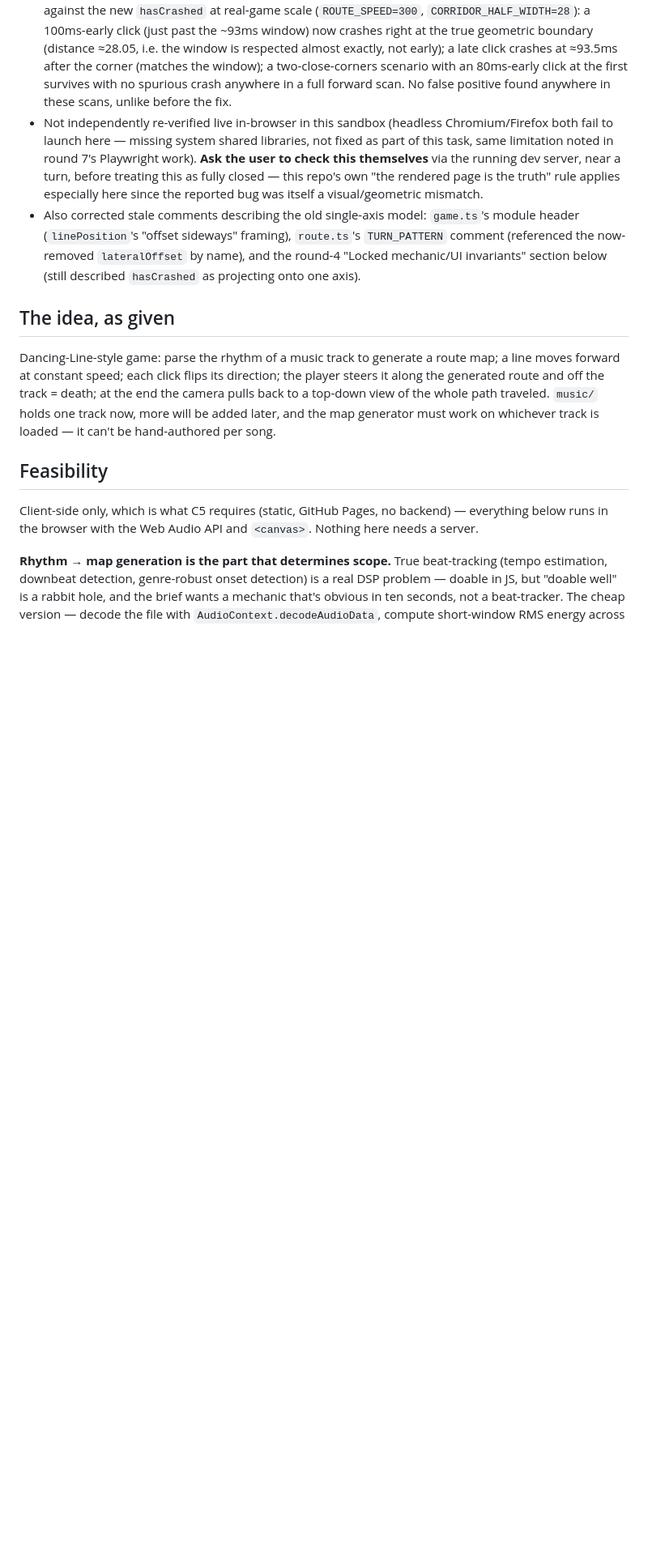
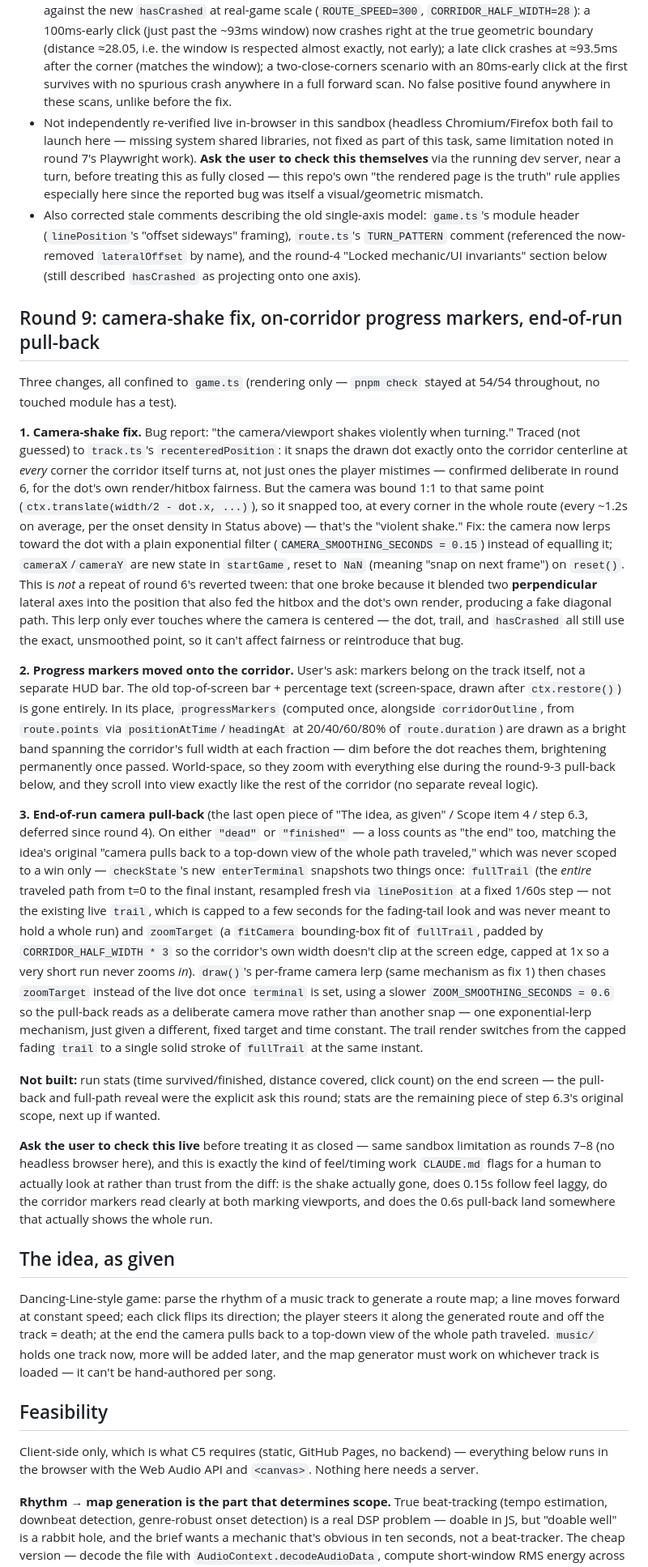
Before and after one commit to comp4020-agentic-coding-studio/comp4020-crit5-YueheSun, a Markdown page: PLAN.md, the part around one of its changes. Shown at 81% size. Drawn GitHub-style; blank space fills up the shorter version.

```diff
--- a/PLAN.md
+++ b/PLAN.md
@@ -609,6 +612,75 @@ exact shape of the reported bug.
   `lateralOffset` by name), and the round-4 "Locked mechanic/UI invariants"
   section below (still described `hasCrashed` as projecting onto one axis).
 
+## Round 9: camera-shake fix, on-corridor progress markers, end-of-run pull-back
+
+Three changes, all confined to `game.ts` (rendering only — `pnpm check`
+stayed at 54/54 throughout, no touched module has a test).
+
+**1. Camera-shake fix.** Bug report: "the camera/viewport shakes
+violently when turning." Traced (not guessed) to `track.ts`'s
+`recenteredPosition`: it snaps the drawn dot exactly onto the corridor
+centerline at *every* corner the corridor itself turns at, not just ones
+the player mistimes — confirmed deliberate in round 6, for the dot's own
+render/hitbox fairness. But the camera was bound 1:1 to that same point
+(`ctx.translate(width/2 - dot.x, ...)`), so it snapped too, at every
+corner in the whole route (every ~1.2s on average, per the onset density
+in Status above) — that's the "violent shake." Fix: the camera now lerps
+toward the dot with a plain exponential filter (`CAMERA_SMOOTHING_SECONDS
+= 0.15`) instead of equalling it; `cameraX`/`cameraY` are new state in
+`startGame`, reset to `NaN` (meaning "snap on next frame") on `reset()`.
+This is *not* a repeat of round 6's reverted tween: that one broke because
+it blended two **perpendicular** lateral axes into the position that also
+fed the hitbox and the dot's own render, producing a fake diagonal path.
+This lerp only ever touches where the camera is centered — the dot,
+trail, and `hasCrashed` all still use the exact, unsmoothed point, so it
+can't affect fairness or reintroduce that bug.
+
+**2. Progress markers moved onto the corridor.** User's ask: markers
+belong on the track itself, not a separate HUD bar. The old top-of-screen
+bar + percentage text (screen-space, drawn after `ctx.restore()`) is
+gone entirely. In its place, `progressMarkers` (computed once, alongside
+`corridorOutline`, from `route.points` via `positionAtTime`/`headingAt`
+at 20/40/60/80% of `route.duration`) are drawn as a bright band spanning
+the corridor's full width at each fraction — dim before the dot reaches
+them, brightening permanently once passed. World-space, so they zoom with
+everything else during the round-9-3 pull-back below, and they scroll
+into view exactly like the rest of the corridor (no separate reveal
+logic).
+
+**3. End-of-run camera pull-back** (the last open piece of "The idea, as
+given" / Scope item 4 / step 6.3, deferred since round 4). On either
+`"dead"` or `"finished"` — a loss counts as "the end" too, matching the
+idea's original "camera pulls back to a top-down view of the whole path
+traveled," which was never scoped to a win only — `checkState`'s new
+`enterTerminal` snapshots two things once: `fullTrail` (the *entire*
+traveled path from t=0 to the final instant, resampled fresh via
+`linePosition` at a fixed 1/60s step — not the existing live `trail`,
+which is capped to a few seconds for the fading-tail look and was never
+meant to hold a whole run) and `zoomTarget` (a `fitCamera` bounding-box
+fit of `fullTrail`, padded by `CORRIDOR_HALF_WIDTH * 3` so the corridor's
+own width doesn't clip at the screen edge, capped at 1x so a very short
+run never zooms *in*). `draw()`'s per-frame camera lerp (same mechanism
+as fix 1) then chases `zoomTarget` instead of the live dot once
+`terminal` is set, using a slower `ZOOM_SMOOTHING_SECONDS = 0.6` so the
+pull-back reads as a deliberate camera move rather than another snap —
+one exponential-lerp mechanism, just given a different, fixed target and
+time constant. The trail render switches from the capped fading `trail`
+to a single solid stroke of `fullTrail` at the same instant.
+
+**Not built:** run stats (time survived/finished, distance covered, click
+count) on the end screen — the pull-back and full-path reveal were the
+explicit ask this round; stats are the remaining piece of step 6.3's
+original scope, next up if wanted.
+
+**Ask the user to check this live** before treating it as closed — same
+sandbox limitation as rounds 7–8 (no headless browser here), and this is
+exactly the kind of feel/timing work `CLAUDE.md` flags for a human to
+actually look at rather than trust from the diff: is the shake actually
+gone, does 0.15s follow feel laggy, do the corridor markers read clearly
+at both marking viewports, and does the 0.6s pull-back land somewhere
+that actually shows the whole run.
+
 ## The idea, as given
 
 Dancing-Line-style game: parse the rhythm of a music track to generate a
```
Also changed, not shown: other parts of PLAN.md (+21 -22 lines).
